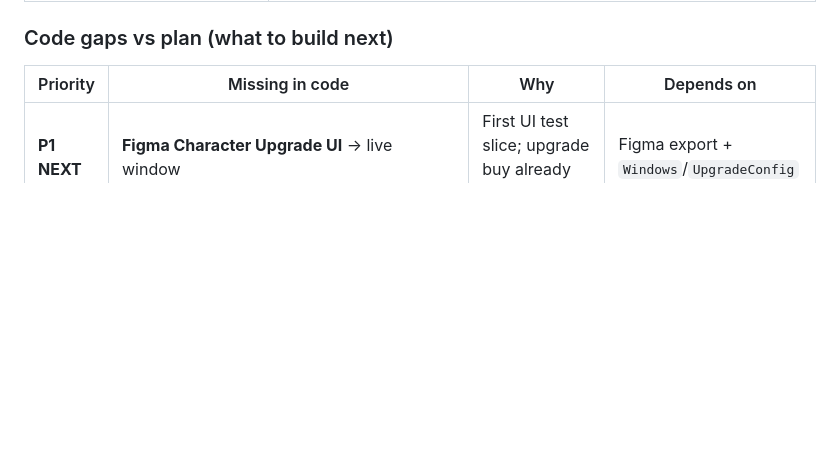
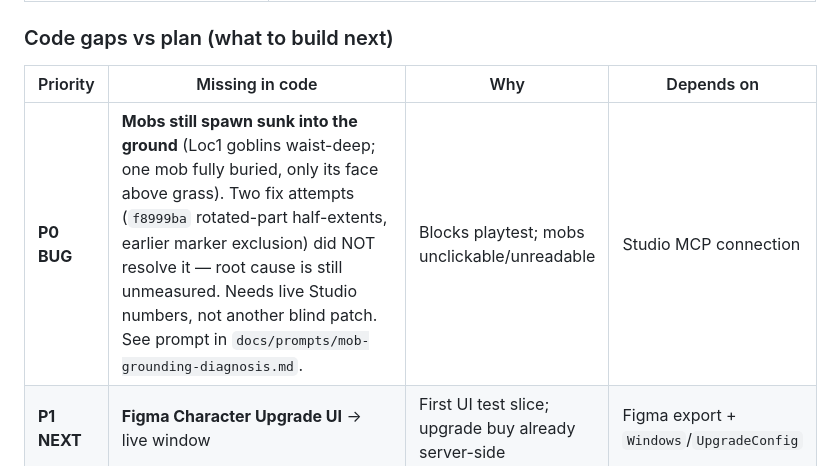
Before and after one commit to haz33u/SwordMechyOnlinePizdec, a Markdown page: docs/MASTER_PLAN.md, the part around the change. Rendered like a GitHub page; blank space fills up the shorter version.

```diff
--- a/docs/MASTER_PLAN.md
+++ b/docs/MASTER_PLAN.md
@@ -183,6 +183,7 @@ LMB / mobile tap (anywhere not on GUI) → Swing (CPS rate limit) → damage mob
 
 | Priority | Missing in code | Why | Depends on |
 |----------|-----------------|-----|------------|
+| **P0 BUG** | **Mobs still spawn sunk into the ground** (Loc1 goblins waist-deep; one mob fully buried, only its face above grass). Two fix attempts (`f8999ba` rotated-part half-extents, earlier marker exclusion) did NOT resolve it — root cause is still unmeasured. Needs live Studio numbers, not another blind patch. See prompt in `docs/prompts/mob-grounding-diagnosis.md`. | Blocks playtest; mobs unclickable/unreadable | Studio MCP connection |
 | **P1 NEXT** | **Figma Character Upgrade UI** → live window | First UI test slice; upgrade buy already server-side | Figma export + `Windows`/`UpgradeConfig` |
 | P1 | Figma **Main Inventory** port (full shell polish) | INVETAR skeleton exists; match Figma layout/tokens | Character Upgrade pass |
 | P1 | Figma **Battle Pass** shell + XP track | No BP yet; design-first then data | inventory UI pattern |
```
Also changed, not shown: docs/prompts/mob-grounding-diagnosis.md (added, +109 -0 lines).
